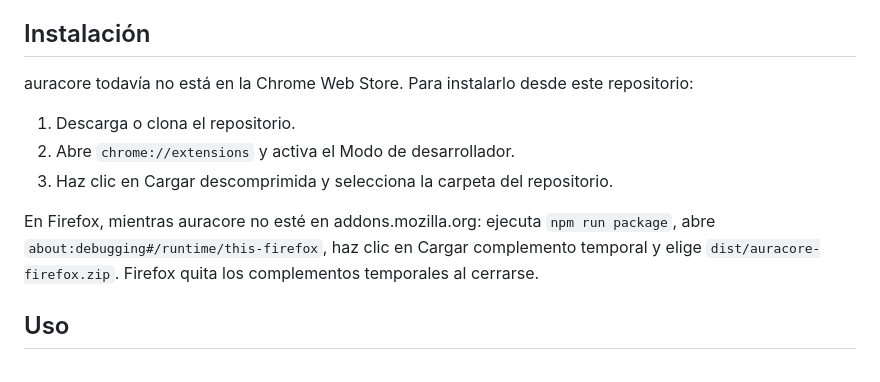
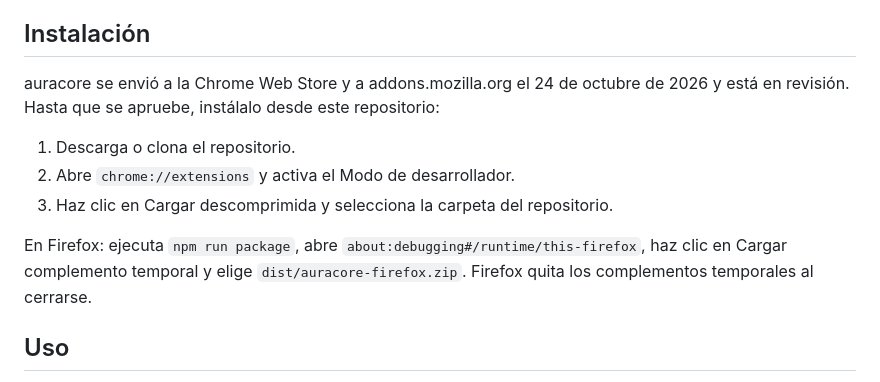
Before and after one commit to lucaswotta/auracore, a Markdown page: README.es.md, the part around the change. Rendered like a GitHub page.

```diff
--- a/README.es.md
+++ b/README.es.md
@@ -95,13 +95,13 @@ Mientras la música suena, se mueve con ella: respira, se balancea o da saltitos
 
 ## Instalación
 
-auracore todavía no está en la Chrome Web Store. Para instalarlo desde este repositorio:
+auracore se envió a la Chrome Web Store y a addons.mozilla.org el 24 de octubre de 2026 y está en revisión. Hasta que se apruebe, instálalo desde este repositorio:
 
 1. Descarga o clona el repositorio.
 2. Abre `chrome://extensions` y activa el Modo de desarrollador.
 3. Haz clic en Cargar descomprimida y selecciona la carpeta del repositorio.
 
-En Firefox, mientras auracore no esté en addons.mozilla.org: ejecuta `npm run package`, abre `about:debugging#/runtime/this-firefox`, haz clic en Cargar complemento temporal y elige `dist/auracore-firefox.zip`. Firefox quita los complementos temporales al cerrarse.
+En Firefox: ejecuta `npm run package`, abre `about:debugging#/runtime/this-firefox`, haz clic en Cargar complemento temporal y elige `dist/auracore-firefox.zip`. Firefox quita los complementos temporales al cerrarse.
 
 ## Uso
 
```
Also changed, not shown: README.md (+2 -2 lines), README.pt-BR.md (+2 -2 lines).
